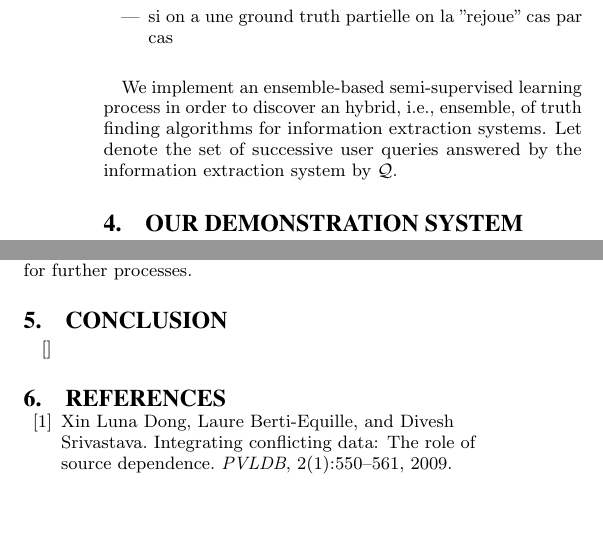
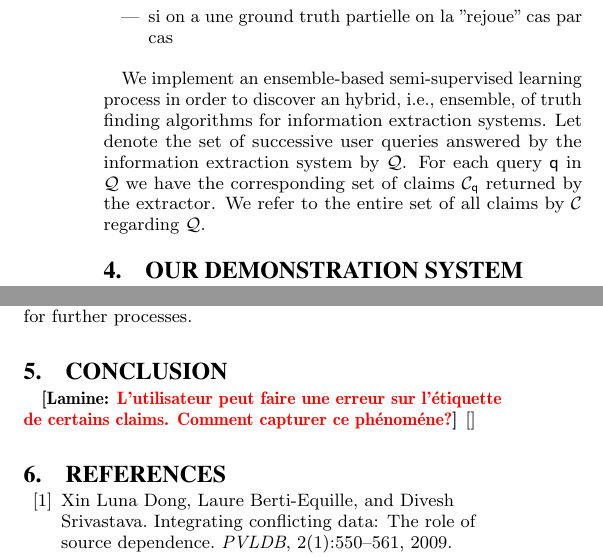
Before and after one commit to baalamine/qf-discoverings, a LaTeX paper (draft_demo/main.tex, which reads draft_demo/active_truth_finding.tex): two parts of the columns of page 3 of 4, joined at a grey line, cut so that both start at the same text, the shorter picture padded with empty space. Compiled offline with pdfLaTeX.

Commit message:
Putting a comment

```diff
--- a/draft_demo/active_truth_finding.tex
+++ b/draft_demo/active_truth_finding.tex
@@ -67,4 +67,5 @@ en lui demandant s'il peut confirmer des faits (facts)
 
 We implement an ensemble-based semi-supervised learning process in order to discover an hybrid, i.e., ensemble, of truth
 finding algorithms for information extraction systems. Let denote the set of successive user queries answered by the information
-extraction system by $\qset$.
+extraction system by $\qset$. For each query $\query$ in $\qset$ we have the corresponding set of claims $\claimset_{\query}$ returned
+by the extractor. We refer to the entire set of all claims by $\claimset$ regarding $\qset$.
--- a/draft_demo/main.tex
+++ b/draft_demo/main.tex
@@ -102,6 +102,7 @@ likely true answers and determine the most trustworthy sources.
 
 % Conclusion
 \section{Conclusion}
+\lamine{L'utilisateur peut faire une erreur sur l'\'etiquette de certains claims. Comment capturer ce ph\'enom\'ene?}
 % References
 \cite{*}
 \bibliographystyle{plain}
```
Also changed, not shown: draft_demo/main.pdf.
